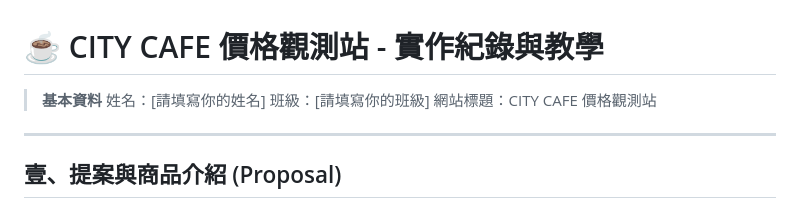
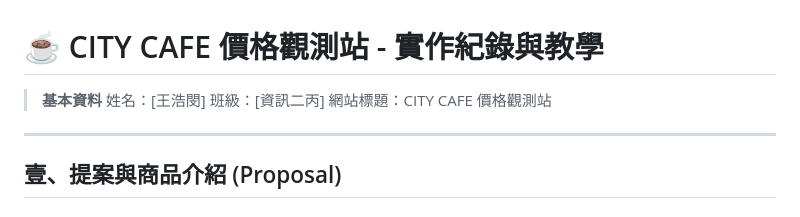
Before and after one commit to JKWang425/Web_4, a Markdown page: README.md, the part around the change. GitHub-like rendering.

Commit message:
Update README: fill in personal details for clarity

```diff
--- a/README.md
+++ b/README.md
@@ -1,8 +1,8 @@
 # ☕ CITY CAFE 價格觀測站 - 實作紀錄與教學
 
 > **基本資料**
-> 姓名：[請填寫你的姓名]
-> 班級：[請填寫你的班級]
+> 姓名：[王浩閔]
+> 班級：[資訊二丙]
 > 網站標題：CITY CAFE 價格觀測站
 
 ---
```
